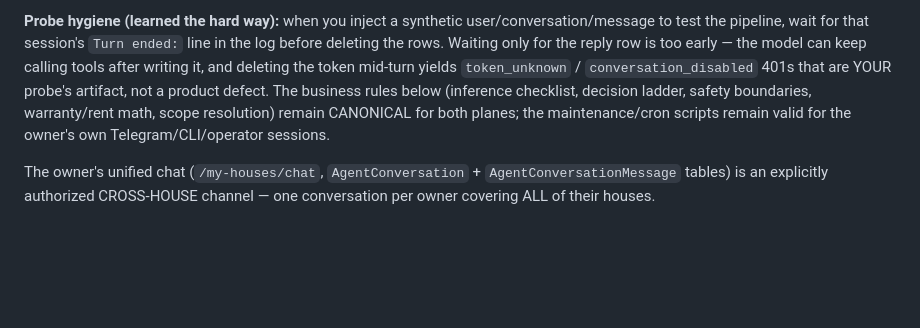
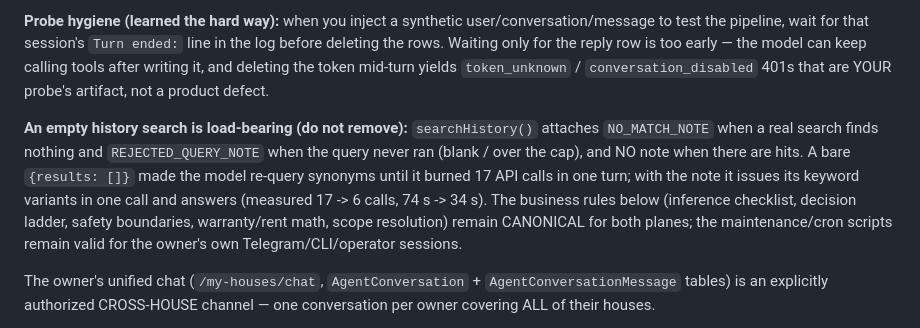
Before and after one commit to fallleaves/hermes-skills, a Markdown page: amhousing/SKILL.md, the part around the change. Drawn GitHub-style; blank space fills up the shorter version.

Commit message:
amhousing: empty-search note is load-bearing; keep tool_search off; probe hygiene

```diff
--- a/amhousing/SKILL.md
+++ b/amhousing/SKILL.md
@@ -65,7 +65,13 @@ provision of the profile must re-apply this key.
 test the pipeline, wait for that session's `Turn ended:` line in the log before deleting the rows.
 Waiting only for the reply row is too early — the model can keep calling tools after writing it, and
 deleting the token mid-turn yields `token_unknown` / `conversation_disabled` 401s that are YOUR
-probe's artifact, not a product defect. The business rules below (inference checklist, decision ladder, safety
+probe's artifact, not a product defect.
+
+**An empty history search is load-bearing (do not remove):** `searchHistory()` attaches
+`NO_MATCH_NOTE` when a real search finds nothing and `REJECTED_QUERY_NOTE` when the query never ran
+(blank / over the cap), and NO note when there are hits. A bare `{results: []}` made the model
+re-query synonyms until it burned 17 API calls in one turn; with the note it issues its keyword
+variants in one call and answers (measured 17 -> 6 calls, 74 s -> 34 s). The business rules below (inference checklist, decision ladder, safety
 boundaries, warranty/rent math, scope resolution) remain CANONICAL for both
 planes; the maintenance/cron scripts remain valid for the owner's own
 Telegram/CLI/operator sessions.
```
